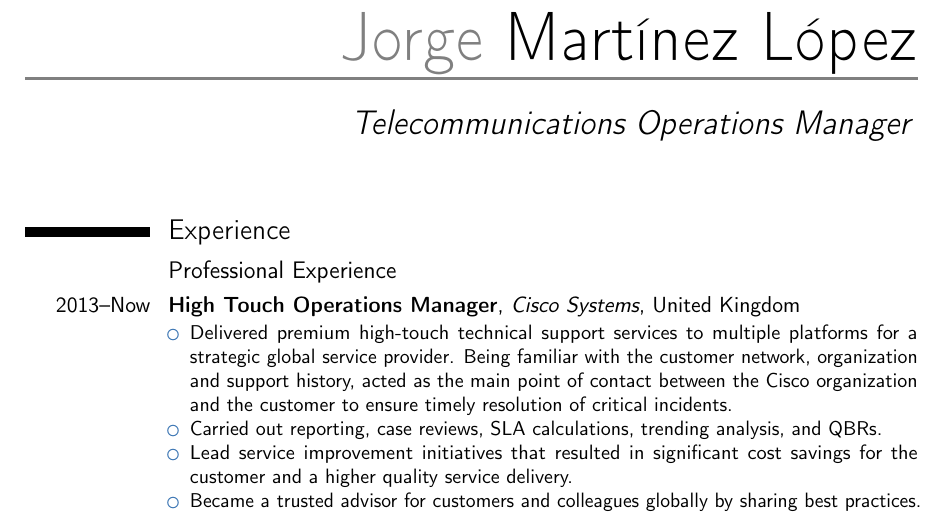
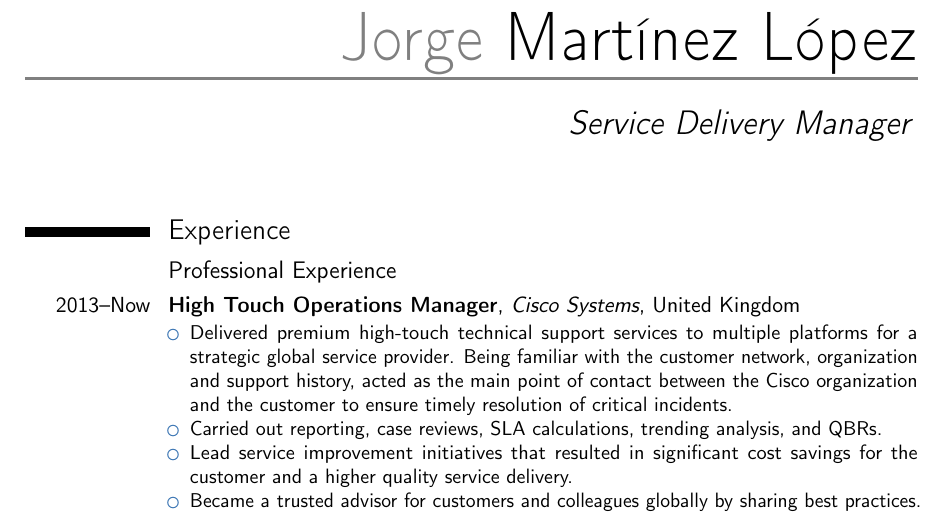
Before and after one commit to jorgeml/resume, a LaTeX CV (resume.tex): part of page 1 of 2, cut so that both start at the same text. Compiled offline with pdfLaTeX.

Commit message:
Very minor changes

```diff
--- a/resume.tex
+++ b/resume.tex
@@ -26,10 +26,10 @@
 % personal data
 \firstname{Jorge}
 \familyname{Martínez~López}
-\title{Telecommunications Operations Manager}
+\title{Service Delivery Manager}
 \address{London}{United Kingdom}
-\phone[mobile]{+44~7414861067}
-\phone[fixed]{+44~2035989989}
+%\phone[mobile]{+44~7414861067}
+%\phone[fixed]{+44~2035989989}
 \email{jorgeml@jorgeml.me}
 %\homepage{about.me/jorgeml}
 \social[linkedin]{jorgeml}
@@ -53,7 +53,7 @@
 %----------------------------------------------------------------------------------
 \begin{document}
 %-----       resume       ---------------------------------------------------------
-\makecvtitle
+\makecvtitle{}
 
 \section{Experience}
 \subsection{Professional Experience}
```
Also changed, not shown: resume.pdf, resume.tex (2 more changed lines), 1 other file.
